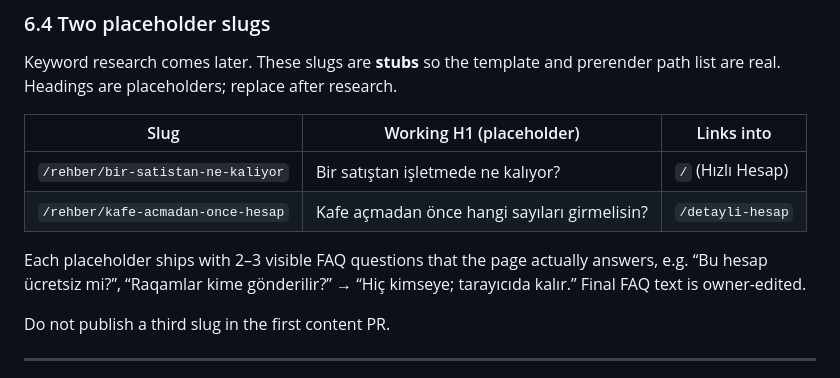
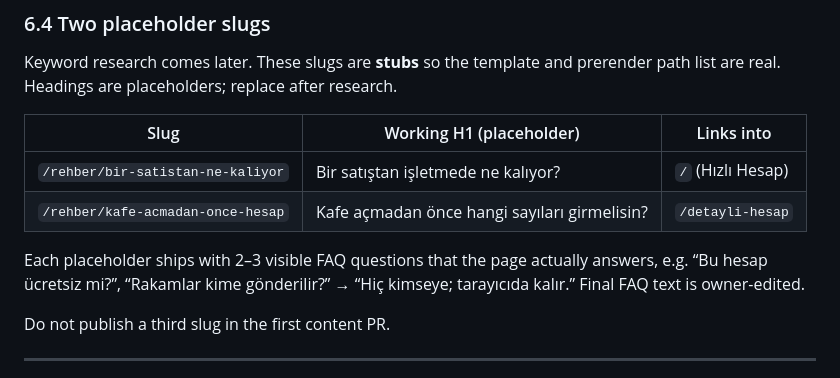
Before and after one commit to jansoganci/quick-calc, a Markdown page: docs/SEO_PRERENDER_PLAN.md, the part around the change. Drawn GitHub-style.

Commit message:
docs: rehber örnek SSS cümlesindeki yazım hatasını düzelt.
Co-authored-by: CanSoganci <jansoganci@users.noreply.github.com>

```diff
--- a/docs/SEO_PRERENDER_PLAN.md
+++ b/docs/SEO_PRERENDER_PLAN.md
@@ -464,7 +464,7 @@ Keyword research comes later. These slugs are **stubs** so the template and prer
 | `/rehber/bir-satistan-ne-kaliyor` | Bir satıştan işletmede ne kalıyor? | `/` (Hızlı Hesap) |
 | `/rehber/kafe-acmadan-once-hesap` | Kafe açmadan önce hangi sayıları girmelisin? | `/detayli-hesap` |
 
-Each placeholder ships with 2–3 visible FAQ questions that the page actually answers, e.g. “Bu hesap ücretsiz mi?”, “Raqamlar kime gönderilir?” → “Hiç kimseye; tarayıcıda kalır.” Final FAQ text is owner-edited.
+Each placeholder ships with 2–3 visible FAQ questions that the page actually answers, e.g. “Bu hesap ücretsiz mi?”, “Rakamlar kime gönderilir?” → “Hiç kimseye; tarayıcıda kalır.” Final FAQ text is owner-edited.
 
 Do not publish a third slug in the first content PR.
 
```
